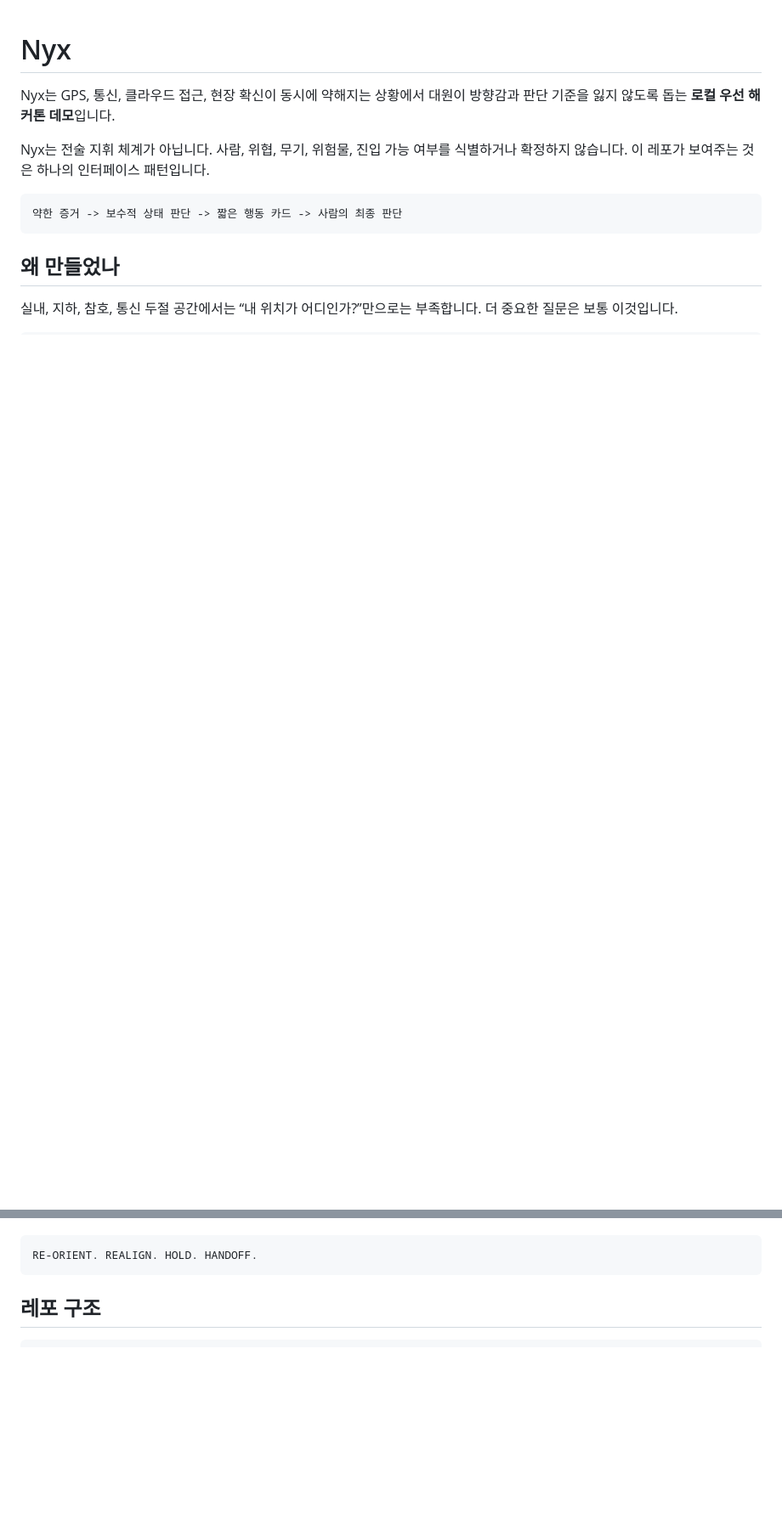
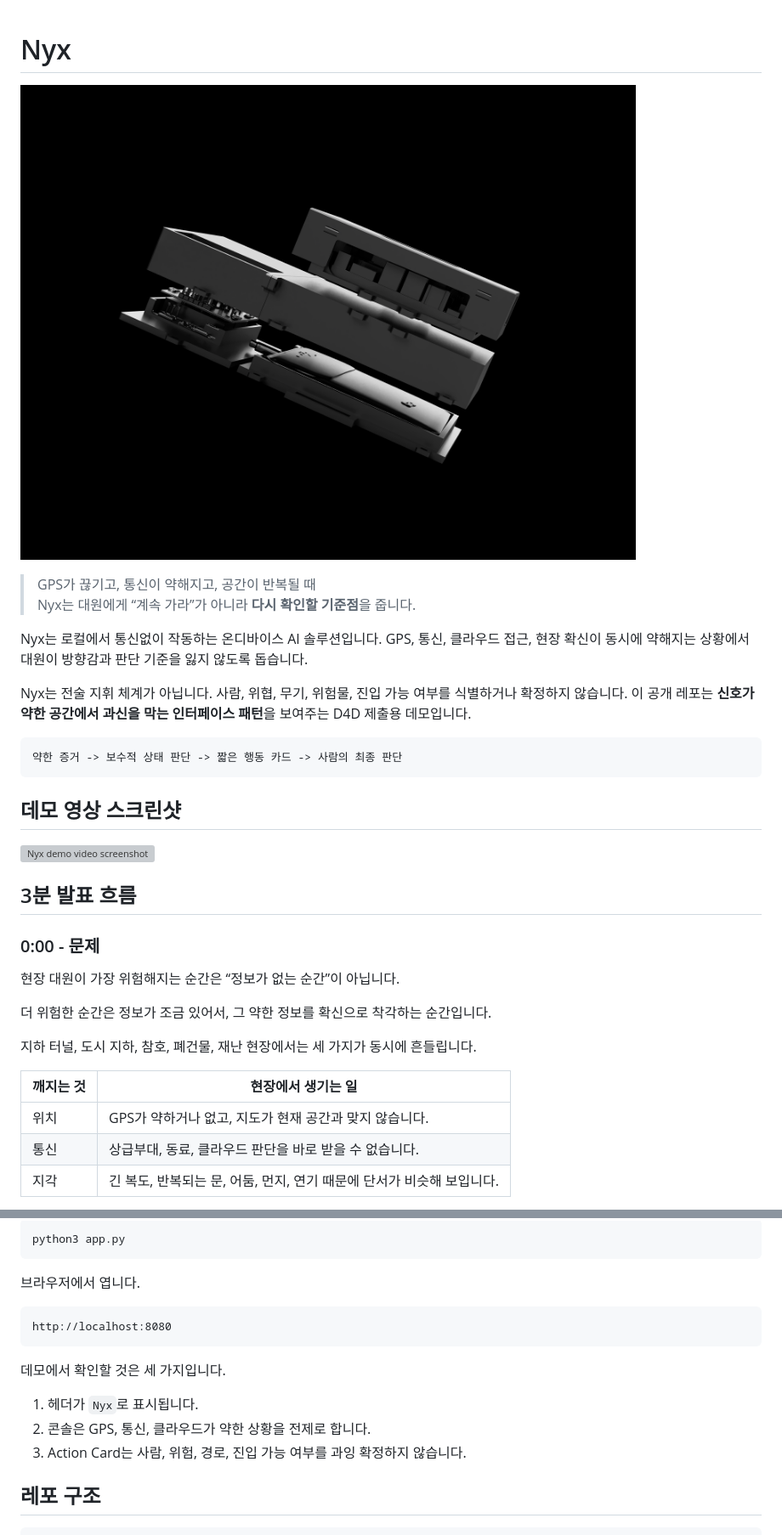
Before and after one commit to neomakes/nyx, a Markdown page: README.md, 2 parts joined by grey strips. Shown: that part at 85% size. Rendered like a GitHub page; pictures changed too: demo/assets/nyx-main.png (added); blank space fills up the shorter version; grey boxes are pictures that could not be loaded.

````diff
--- a/README.md
+++ b/README.md
@@ -1,17 +1,39 @@
 # Nyx
 
-Nyx는 GPS, 통신, 클라우드 접근, 현장 확신이 동시에 약해지는 상황에서
-대원이 방향감과 판단 기준을 잃지 않도록 돕는 **로컬 우선 해커톤 데모**입니다.
+![Nyx on-device AI concept](demo/assets/nyx-main.png)
+
+> GPS가 끊기고, 통신이 약해지고, 공간이 반복될 때
+> Nyx는 대원에게 “계속 가라”가 아니라 **다시 확인할 기준점**을 줍니다.
+
+Nyx는 로컬에서 통신없이 작동하는 온디바이스 AI 솔루션입니다. GPS, 통신,
+클라우드 접근, 현장 확신이 동시에 약해지는 상황에서 대원이 방향감과 판단 기준을
+잃지 않도록 돕습니다.
 
 Nyx는 전술 지휘 체계가 아닙니다. 사람, 위협, 무기, 위험물, 진입 가능 여부를
-식별하거나 확정하지 않습니다. 이 레포가 보여주는 것은 하나의 인터페이스
-패턴입니다.
+식별하거나 확정하지 않습니다. 이 공개 레포는 **신호가 약한 공간에서 과신을 막는
+인터페이스 패턴**을 보여주는 D4D 제출용 데모입니다.
 
 ```text
 약한 증거 -> 보수적 상태 판단 -> 짧은 행동 카드 -> 사람의 최종 판단
 ```
 
-## 왜 만들었나
+## 데모 영상 스크린샷
 
-실내, 지하, 참호, 통신 두절 공간에서는 “내 위치가 어디인가?”만으로는 부족합니다.
-더 중요한 질문은 보통 이것입니다.
+![Nyx demo video screenshot](demo/assets/nyx-demo-screenshot.png)
+
+## 3분 발표 흐름
+
+### 0:00 - 문제
+
+현장 대원이 가장 위험해지는 순간은 “정보가 없는 순간”이 아닙니다.
+
+더 위험한 순간은 정보가 조금 있어서, 그 약한 정보를 확신으로 착각하는 순간입니다.
+
+지하 터널, 도시 지하, 참호, 폐건물, 재난 현장에서는 세 가지가 동시에 흔들립니다.
+
+| 깨지는 것 | 현장에서 생기는 일 |
+|---|---|
+| 위치 | GPS가 약하거나 없고, 지도가 현재 공간과 맞지 않습니다. |
+| 통신 | 상급부대, 동료, 클라우드 판단을 바로 받을 수 없습니다. |
+| 지각 | 긴 복도, 반복되는 문, 어둠, 먼지, 연기 때문에 단서가 비슷해 보입니다. |
+
@@ -60,7 +117,18 @@ Nyx가 집중하는 순간은 나쁜 결심이 내려지기 직전입니다.
+```bash
+python3 app.py
+```
+
+브라우저에서 엽니다.
 
 ```text
-RE-ORIENT. REALIGN. HOLD. HANDOFF.
+http://localhost:8080
 ```
+
+데모에서 확인할 것은 세 가지입니다.
+
+1. 헤더가 `Nyx`로 표시됩니다.
+2. 콘솔은 GPS, 통신, 클라우드가 약한 상황을 전제로 합니다.
+3. Action Card는 사람, 위험, 경로, 진입 가능 여부를 과잉 확정하지 않습니다.
 
 ## 레포 구조
 
````
Also changed, not shown: other parts of README.md (+66 -55 lines), 2 other files.
